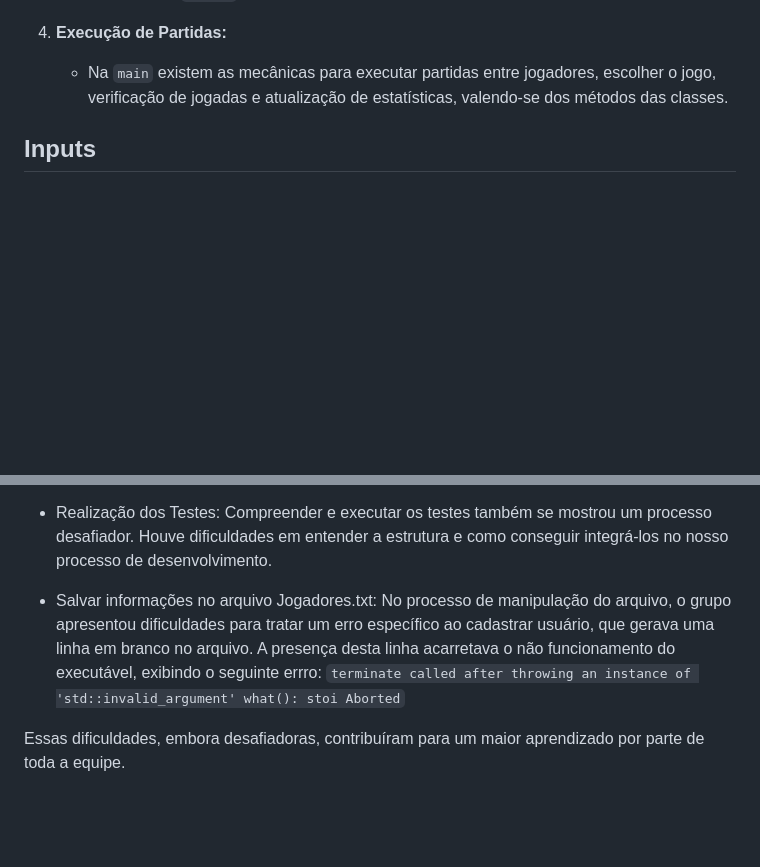
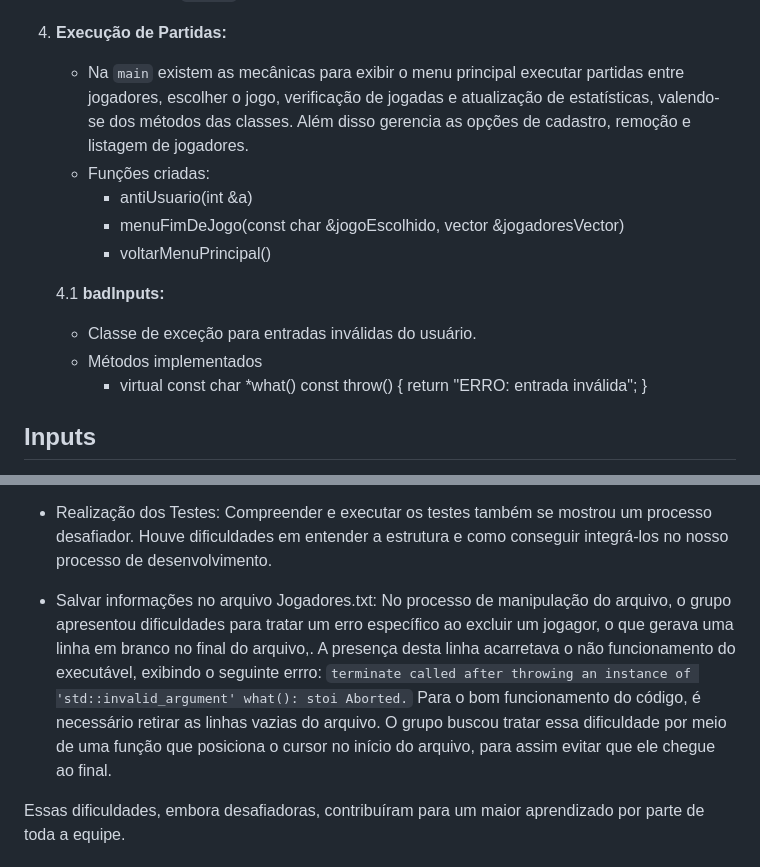
Before and after one commit to jufernandino/Jogos-de-Tabuleiro, a Markdown page: README.md, 2 parts joined by grey strips. Rendered like a GitHub page; blank space fills up the shorter version.

Commit message:
Update README.md
adições finais

```diff
--- a/README.md
+++ b/README.md
@@ -132,7 +132,16 @@ O projeto foi organizado em diferentes classes, cada uma com suas responsabilida
 
 
 4. **Execução de Partidas:**
-   -  Na `main` existem as mecânicas para executar partidas entre jogadores, escolher o jogo, verificação de jogadas e atualização de estatísticas, valendo-se dos métodos das classes.
+   -  Na `main` existem as mecânicas para exibir o menu principal executar partidas entre jogadores, escolher o jogo, verificação de jogadas e atualização de estatísticas, valendo-se dos métodos das classes. Além disso gerencia as opções de cadastro, remoção e listagem de jogadores.
+   -  Funções criadas:
+      - antiUsuario(int &a)
+      - menuFimDeJogo(const char &jogoEscolhido, vector<Jogadores> &jogadoresVector)
+      - voltarMenuPrincipal()
+
+   4.1 **badInputs:**
+      - Classe de exceção para entradas inválidas do usuário.
+      - Métodos implementados
+        - virtual const char *what() const throw() { return "ERRO: entrada inválida"; }
 
 ## Inputs
 Os inputs foram os estabelecidos pelo enunciado, com as entradas e as eventuais mensagens de erro:
@@ -213,7 +222,7 @@ Durante o desenvolvimento deste projeto, a equipe enfrentou alguns desafios:
   Compreender e executar os testes também se mostrou um processo desafiador. Houve dificuldades em entender a estrutura e como conseguir integrá-los no nosso processo de desenvolvimento.
 
 - Salvar informações no arquivo Jogadores.txt:
-  No processo de manipulação do arquivo, o grupo apresentou dificuldades para tratar um erro específico ao cadastrar usuário, que gerava uma linha em branco no arquivo. A presença desta linha acarretava o não funcionamento do executável, exibindo o seguinte errro: `terminate called after throwing an instance of 'std::invalid_argument' what(): stoi Aborted`
+  No processo de manipulação do arquivo, o grupo apresentou dificuldades para tratar um erro específico ao excluir um jogagor, o que gerava uma linha em branco no final do arquivo,. A presença desta linha acarretava o não funcionamento do executável, exibindo o seguinte errro: `terminate called after throwing an instance of 'std::invalid_argument' what(): stoi Aborted.` Para o bom funcionamento do código, é necessário retirar as linhas vazias do arquivo. O grupo buscou tratar essa dificuldade por meio de uma função que posiciona o cursor no início do arquivo, para assim evitar que ele chegue ao final.
 
 Essas dificuldades, embora desafiadoras, contribuíram para um maior aprendizado por parte de toda a equipe.
 
```
